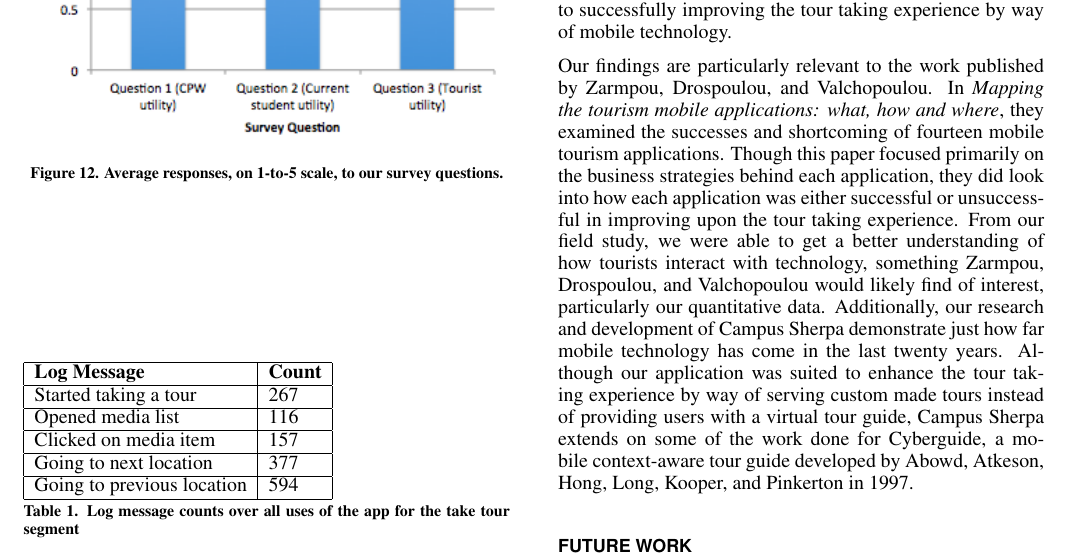
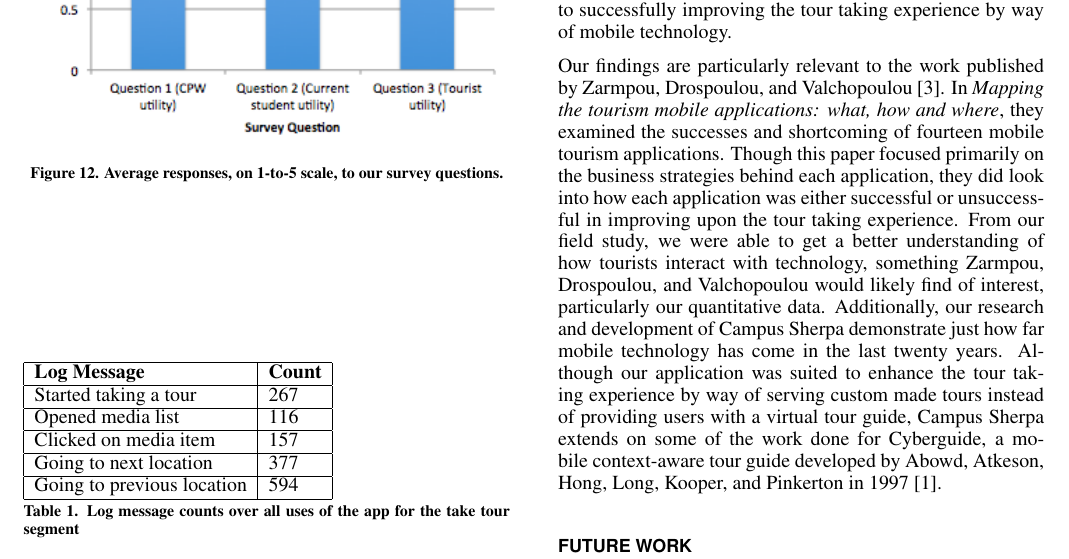
Before and after one commit to chrisford29er/Final-Paper, a LaTeX document (FinalPaper.tex): part of page 8 of 10, cut so that both start at the same text. Compiled offline with pdfLaTeX.

Commit message:
Added more references

```diff
--- a/FinalPaper.tex
+++ b/FinalPaper.tex
@@ -392,7 +392,7 @@ The next steps for Campus Sherpa are incredibly exciting. With the results form
 
 Additionally, the findings of our research questions are of importance not just to us, but to the mobile tourism industry as well. Properly understanding which features in a mobile application work well with tourism is of paramount importance to successfully improving the tour taking experience by way of mobile technology.
 
-Our findings are particularly relevant to the work published by Zarmpou, Drospoulou, and Valchopoulou. In \emph{Mapping the tourism mobile applications: what, how and where}, they examined the successes and shortcoming of fourteen mobile tourism applications. Though this paper focused primarily on the business strategies behind each application, they did look into how each application was either successful or unsuccessful in improving upon the tour taking experience. From our field study, we were able to get a better understanding of how tourists interact with technology, something Zarmpou, Drospoulou, and Valchopoulou would likely find of interest, particularly our quantitative data. Additionally, our research and development of Campus Sherpa demonstrate just how far mobile technology has come in the last twenty years. Although our application was suited to enhance the tour taking experience by way of serving custom made tours instead of providing users with a virtual tour guide, Campus Sherpa extends on some of the work done for Cyberguide, a mobile context-aware tour guide developed by Abowd, Atkeson, Hong, Long, Kooper, and Pinkerton in 1997.
+Our findings are particularly relevant to the work published by Zarmpou, Drospoulou, and Valchopoulou  \cite{Zarmpou:2013:MTM:2490257.2490295}. In \emph{Mapping the tourism mobile applications: what, how and where}, they examined the successes and shortcoming of fourteen mobile tourism applications. Though this paper focused primarily on the business strategies behind each application, they did look into how each application was either successful or unsuccessful in improving upon the tour taking experience. From our field study, we were able to get a better understanding of how tourists interact with technology, something Zarmpou, Drospoulou, and Valchopoulou would likely find of interest, particularly our quantitative data. Additionally, our research and development of Campus Sherpa demonstrate just how far mobile technology has come in the last twenty years. Although our application was suited to enhance the tour taking experience by way of serving custom made tours instead of providing users with a virtual tour guide, Campus Sherpa extends on some of the work done for Cyberguide, a mobile context-aware tour guide developed by Abowd, Atkeson, Hong, Long, Kooper, and Pinkerton in 1997 \cite{Abowd:1997:CMC:272186.272199}.
 
 \section{Future Work}
 
```
